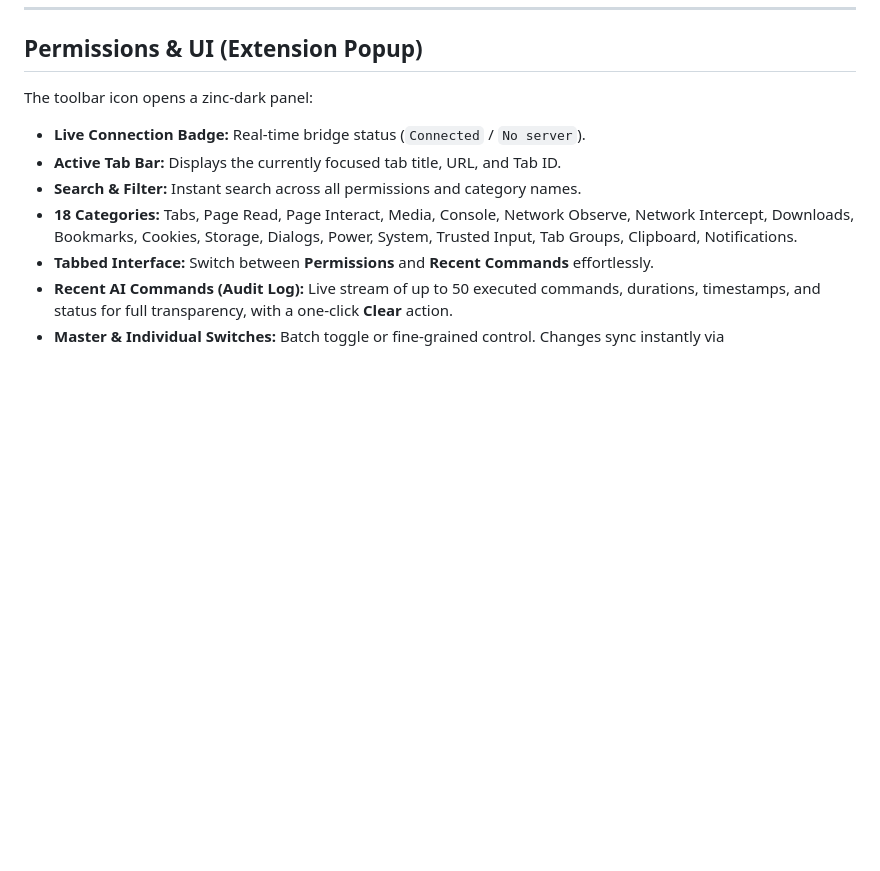
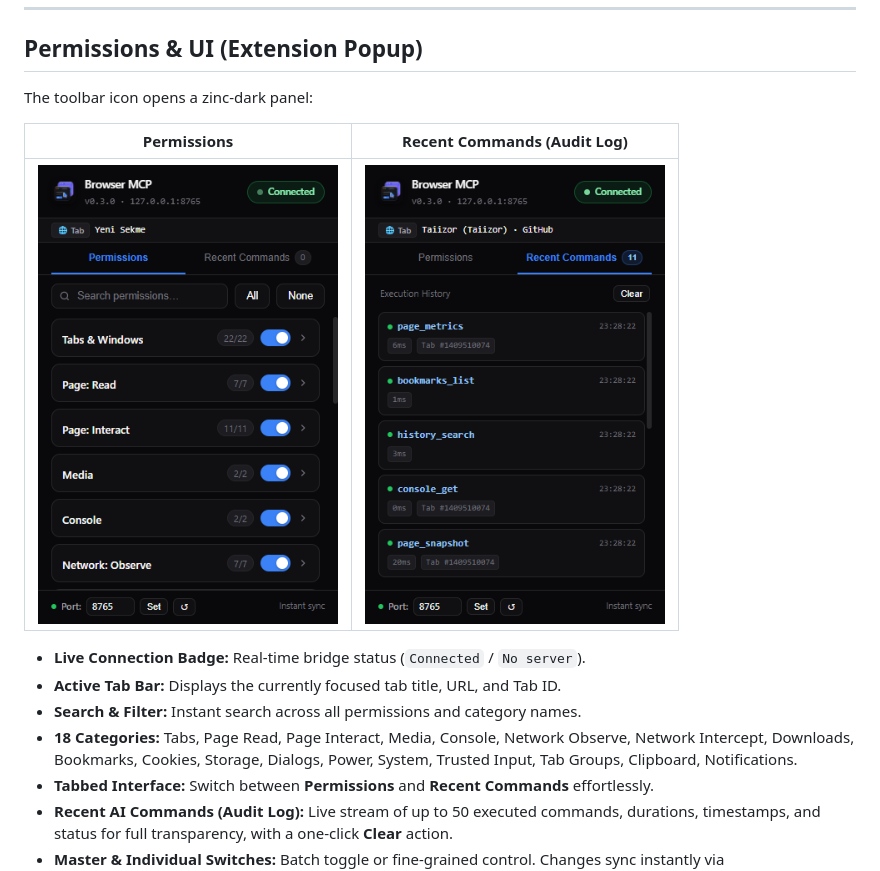
Before and after one commit to Taiizor/browser-mcp, a Markdown page: README.md, the part around the change. Rendered like a GitHub page; pictures changed too: docs/screenshots/popup-permissions.png (added), docs/screenshots/popup-recent-commands.png (added); blank space fills up the shorter version.

Commit message:
docs: add popup screenshots to readme

```diff
--- a/README.md
+++ b/README.md
@@ -183,6 +183,10 @@ You can configure the WebSocket bridge port from **either** side:
 ## Permissions & UI (Extension Popup)
 
 The toolbar icon opens a zinc-dark panel:
+
+| Permissions | Recent Commands (Audit Log) |
+|---|---|
+| <img src="docs/screenshots/popup-permissions.png" width="300" alt="Permission toggles"> | <img src="docs/screenshots/popup-recent-commands.png" width="300" alt="Recent AI commands"> |
 - **Live Connection Badge:** Real-time bridge status (`Connected` / `No server`).
 - **Active Tab Bar:** Displays the currently focused tab title, URL, and Tab ID.
 - **Search & Filter:** Instant search across all permissions and category names.
```
